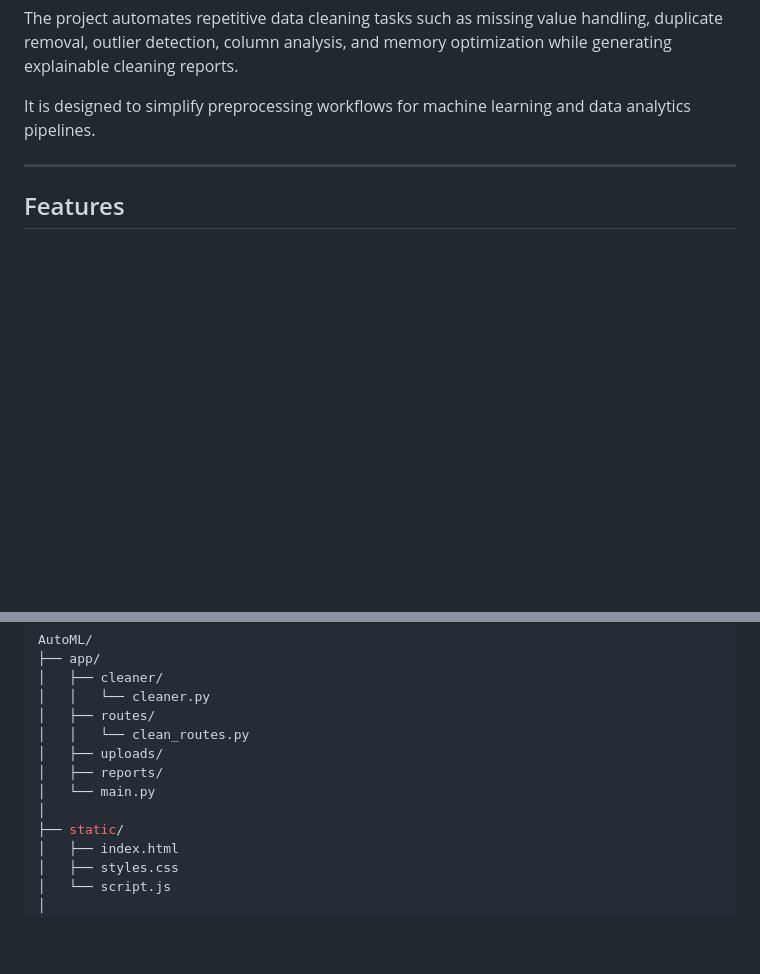
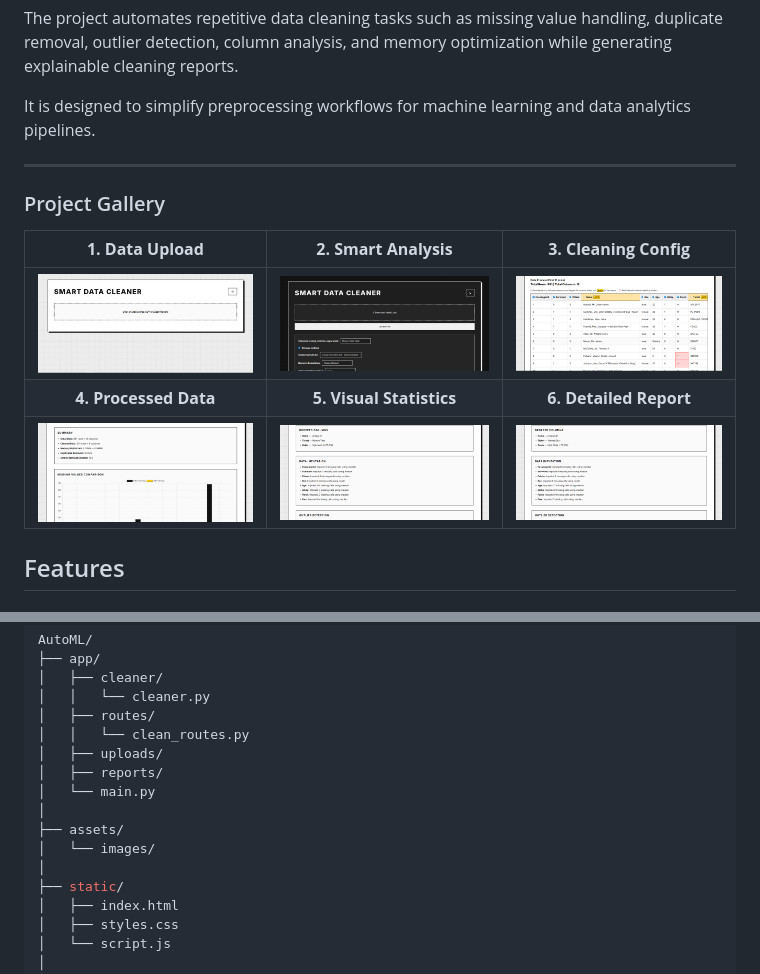
Before and after one commit to JaivPatel07/AutoML, a Markdown page: README.md, 2 parts joined by grey strips. Rendered like a GitHub page; pictures changed too: assets/images/Screenshot 2026-05-17 152919.png (added), assets/images/Screenshot 2026-05-17 153248.png (added), assets/images/Screenshot 2026-05-17 153318.png (added); blank space fills up the shorter version.

```diff
--- a/README.md
+++ b/README.md
@@ -11,6 +11,13 @@ The project automates repetitive data cleaning tasks such as missing value handl
 It is designed to simplify preprocessing workflows for machine learning and data analytics pipelines.
 
 ---
+### Project Gallery
+
+| **1. Data Upload** | **2. Smart Analysis** | **3. Cleaning Config** |
+|:---:|:---:|:---:|
+| ![Dashboard](assets/images/Screenshot%202026-05-17%20152919.png) | ![Analysis](assets/images/Screenshot%202026-05-17%20153248.png) | ![Config](assets/images/Screenshot%202026-05-17%20153318.png) |
+| **4. Processed Data** | **5. Visual Statistics** | **6. Detailed Report** |
+| ![Processing](assets/images/Screenshot%202026-05-17%20154216.png) | ![Statistics](assets/images/Screenshot%202026-05-17%20154241.png) | ![Final Report](assets/images/image.png) |
 
 ## Features
 
@@ -168,6 +175,9 @@ AutoML/
 │   ├── reports/
 │   └── main.py
 │
+├── assets/
+│   └── images/
+│
 ├── static/
 │   ├── index.html
 │   ├── styles.css
```
